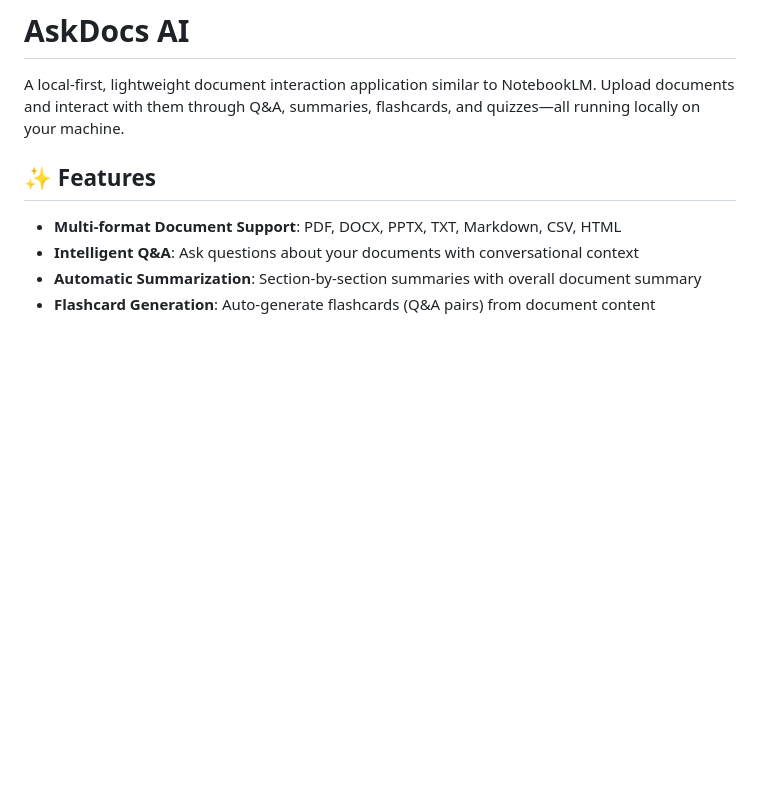
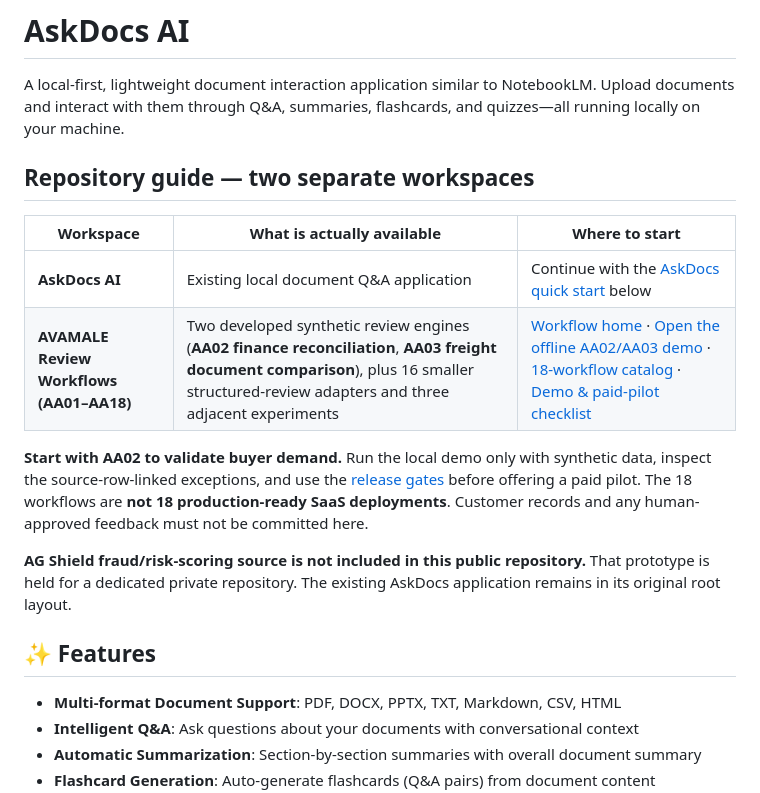
Before and after one commit to Obad1/AskDocs-AI, a Markdown page: README.md, the part around the change. Drawn GitHub-style; blank space fills up the shorter version.

Commit message:
Make main README a clear entry point for AskDocs and AVAMALE sales demos

```diff
--- a/README.md
+++ b/README.md
@@ -1,6 +1,17 @@
 # AskDocs AI
 
 A local-first, lightweight document interaction application similar to NotebookLM. Upload documents and interact with them through Q&A, summaries, flashcards, and quizzes—all running locally on your machine.
+
+## Repository guide — two separate workspaces
+
+| Workspace | What is actually available | Where to start |
+| --- | --- | --- |
+| **AskDocs AI** | Existing local document Q&A application | Continue with the [AskDocs quick start](#-quick-start) below |
+| **AVAMALE Review Workflows (AA01–AA18)** | Two developed synthetic review engines (**AA02 finance reconciliation**, **AA03 freight document comparison**), plus 16 smaller structured-review adapters and three adjacent experiments | [Workflow home](avamale-workflows/README.md) · [Open the offline AA02/AA03 demo](avamale-workflows/Review_Lab_AA02_AA03.html) · [18-workflow catalog](avamale-workflows/catalog.html) · [Demo & paid-pilot checklist](avamale-workflows/docs/BUYER_DEMO_AND_PAID_PILOT.md) |
+
+**Start with AA02 to validate buyer demand.** Run the local demo only with synthetic data, inspect the source-row-linked exceptions, and use the [release gates](avamale-workflows/docs/READINESS_AND_GATES.md) before offering a paid pilot. The 18 workflows are **not 18 production-ready SaaS deployments**. Customer records and any human-approved feedback must not be committed here.
+
+**AG Shield fraud/risk-scoring source is not included in this public repository.** That prototype is held for a dedicated private repository. The existing AskDocs application remains in its original root layout.
 
 ## ✨ Features
 
```
